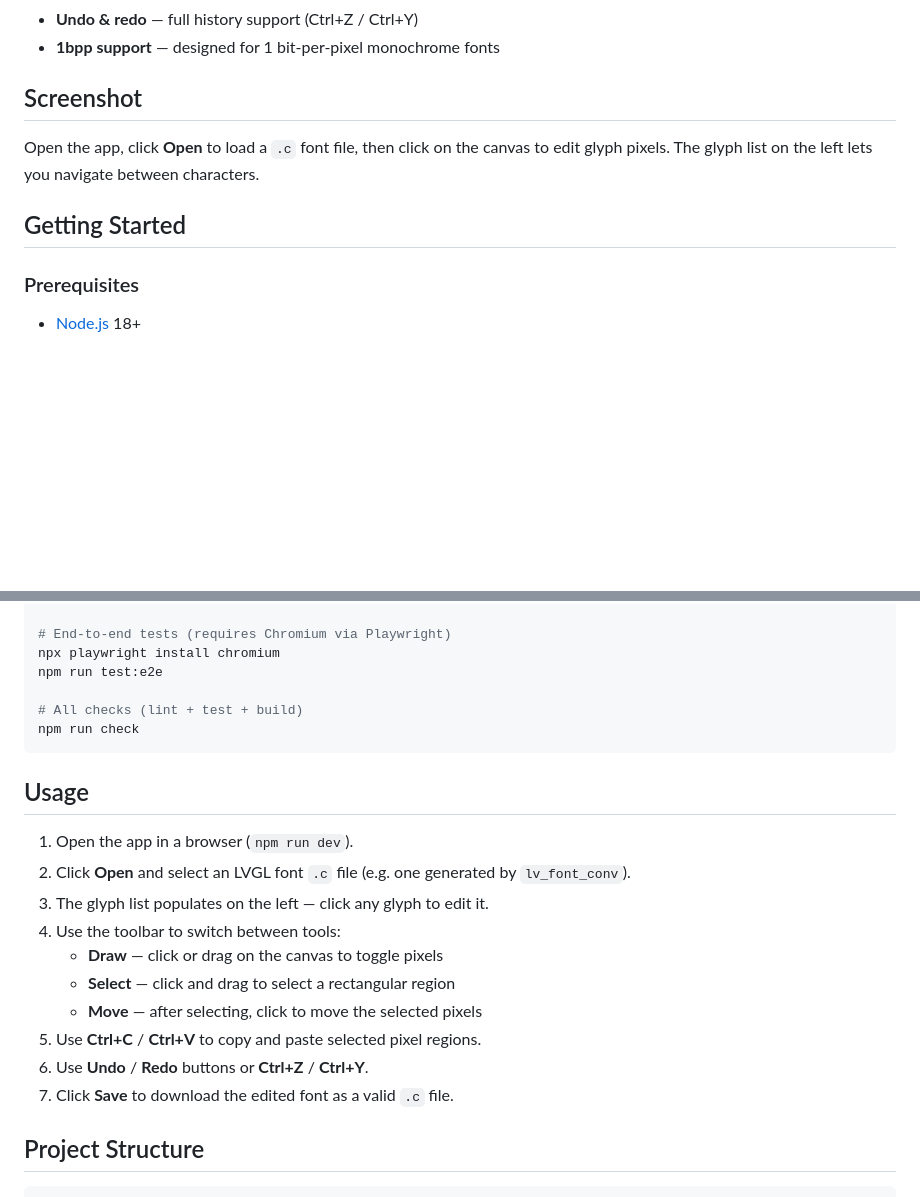
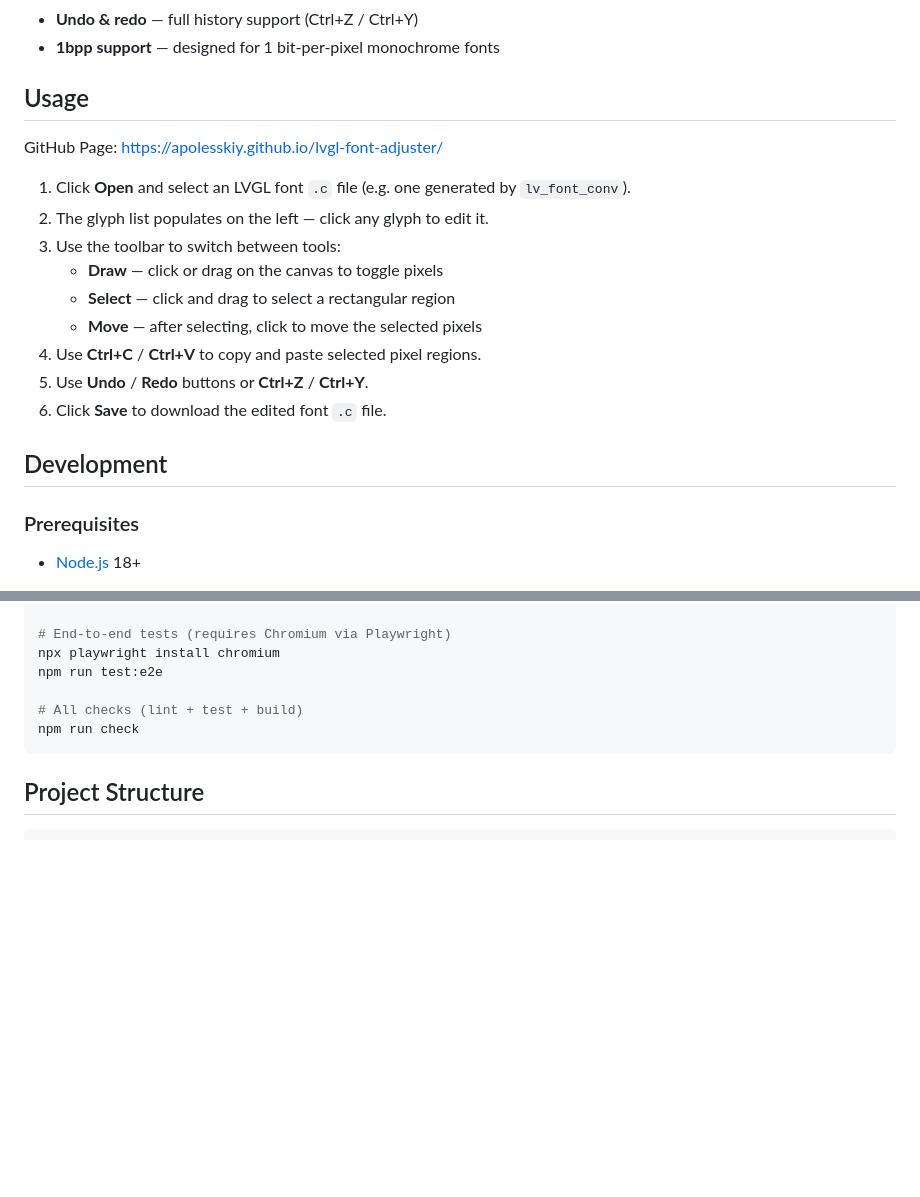
Before and after one commit to apolesskiy/lvgl-font-adjuster, a Markdown page: README.md, 2 parts joined by grey strips. GitHub-like rendering; blank space fills up the shorter version.

Commit message:
Add github page link to README.

````diff
--- a/README.md
+++ b/README.md
@@ -13,11 +13,21 @@ A browser-based visual editor for LVGL font `.c` files generated by [lv_font_con
 - **Undo & redo** — full history support (Ctrl+Z / Ctrl+Y)
 - **1bpp support** — designed for 1 bit-per-pixel monochrome fonts
 
-## Screenshot
+## Usage
+GitHub Page: https://apolesskiy.github.io/lvgl-font-adjuster/
 
-Open the app, click **Open** to load a `.c` font file, then click on the canvas to edit glyph pixels. The glyph list on the left lets you navigate between characters.
+1. Click **Open** and select an LVGL font `.c` file (e.g. one generated by `lv_font_conv`).
+2. The glyph list populates on the left — click any glyph to edit it.
+3. Use the toolbar to switch between tools:
+   - **Draw** — click or drag on the canvas to toggle pixels
+   - **Select** — click and drag to select a rectangular region
+   - **Move** — after selecting, click to move the selected pixels
+4. Use **Ctrl+C** / **Ctrl+V** to copy and paste selected pixel regions.
+5. Use **Undo** / **Redo** buttons or **Ctrl+Z** / **Ctrl+Y**.
+6. Click **Save** to download the edited font `.c` file.
 
-## Getting Started
+
+## Development
 
 ### Prerequisites
 
@@ -71,19 +81,6 @@ npm run test:e2e
 npm run check
 ```
 
-## Usage
-
-1. Open the app in a browser (`npm run dev`).
-2. Click **Open** and select an LVGL font `.c` file (e.g. one generated by `lv_font_conv`).
-3. The glyph list populates on the left — click any glyph to edit it.
-4. Use the toolbar to switch between tools:
-   - **Draw** — click or drag on the canvas to toggle pixels
-   - **Select** — click and drag to select a rectangular region
-   - **Move** — after selecting, click to move the selected pixels
-5. Use **Ctrl+C** / **Ctrl+V** to copy and paste selected pixel regions.
-6. Use **Undo** / **Redo** buttons or **Ctrl+Z** / **Ctrl+Y**.
-7. Click **Save** to download the edited font as a valid `.c` file.
-
 ## Project Structure
 
 ```
````
